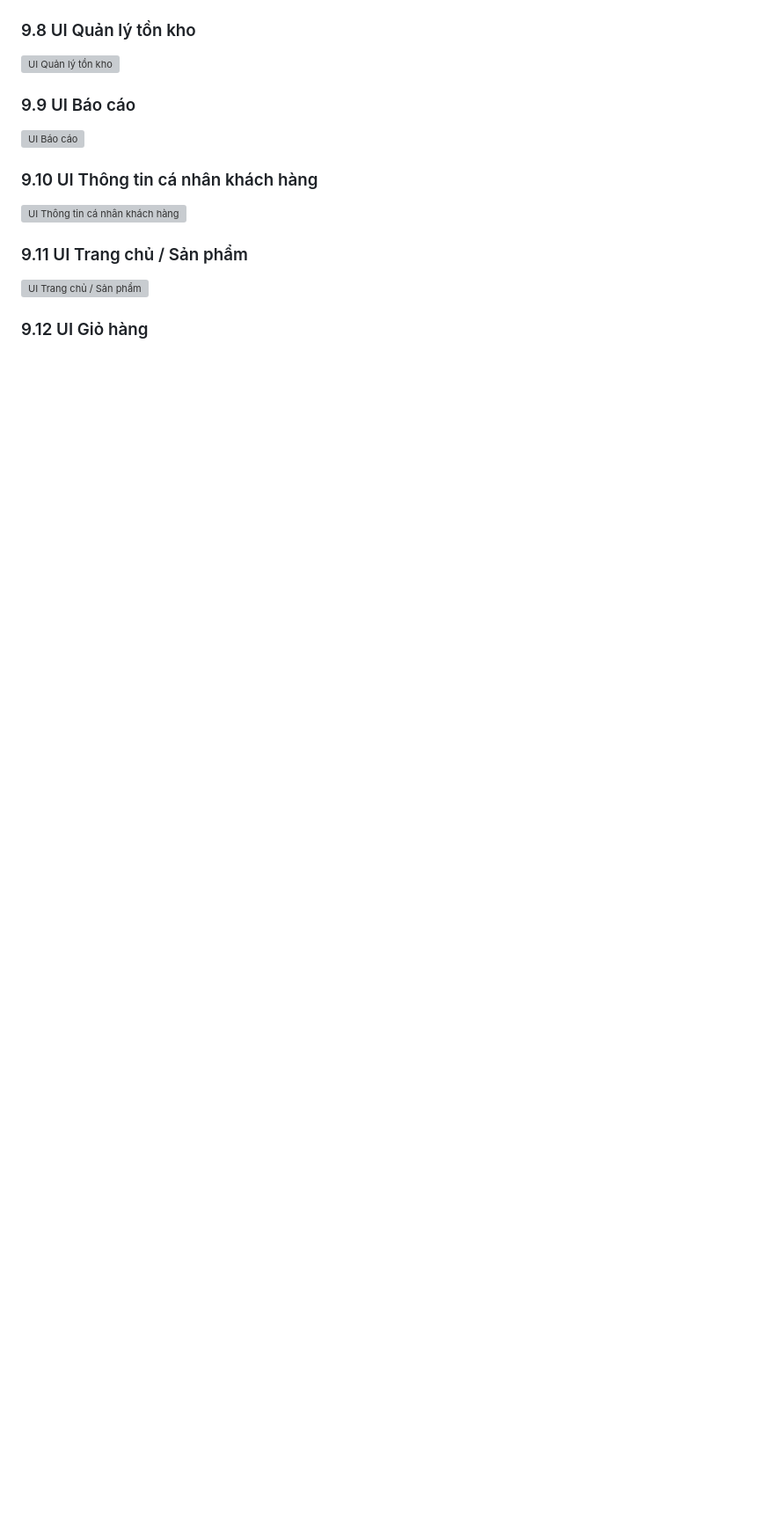
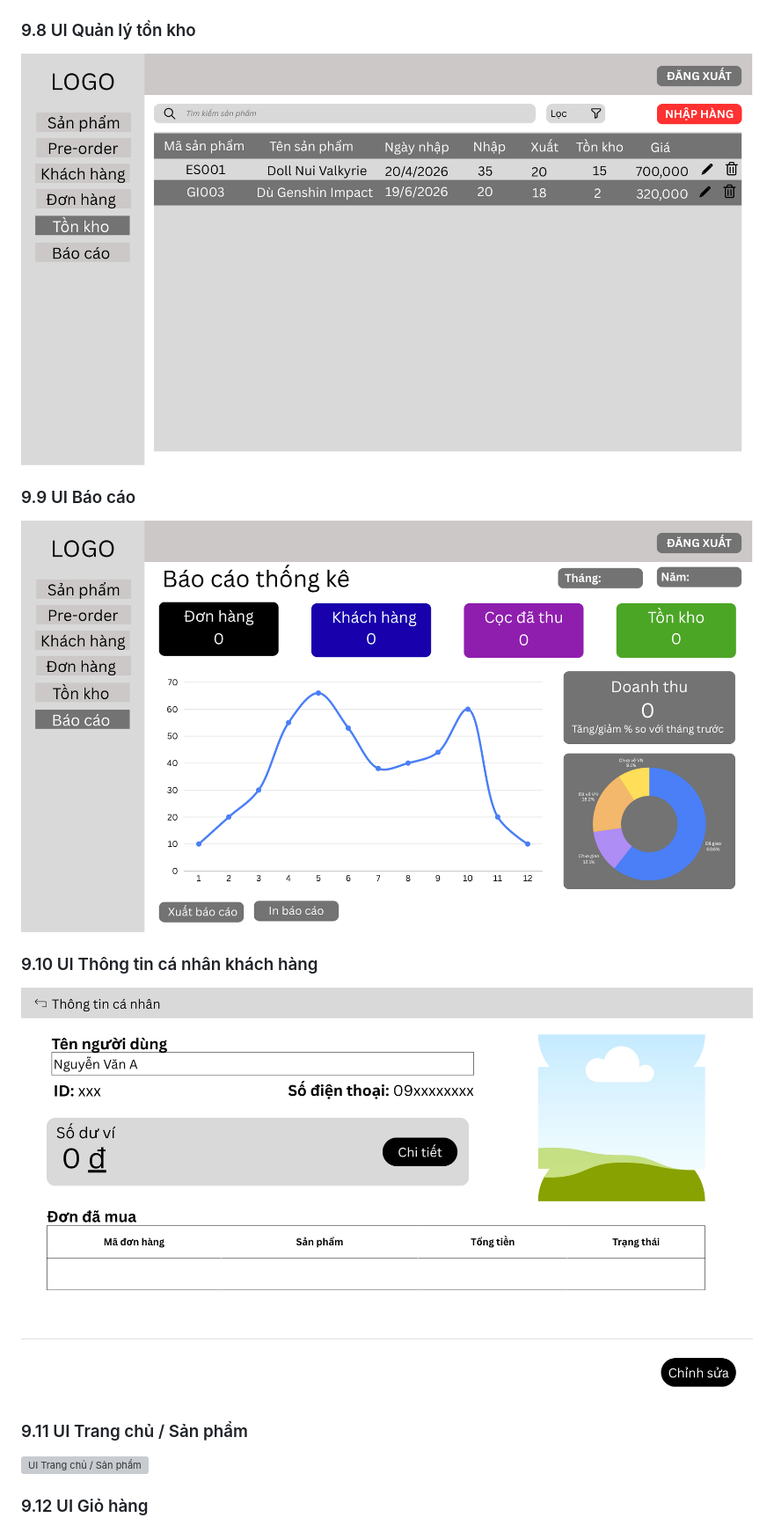
Before and after one commit to 2354050145tram-sketch/preorder-merchandise-management-system, a Markdown page: docs/requirements.md, the part around one of its changes. Shown at 88% size. GitHub-like rendering; blank space fills up the shorter version; grey boxes are pictures that could not be loaded.

```diff
--- a/docs/requirements.md
+++ b/docs/requirements.md
@@ -350,11 +350,11 @@ BR-33: Hệ thống cung cấp báo cáo thống kê tháng, năm theo:
 
 ### 9.8 UI Quản lý tồn kho
-![UI Quản lý tồn kho](docs/screenshots/SRS%20resources/quan-ly-kho.png)
+![UI Quản lý tồn kho](./screenshots/SRS%20resources/quan-ly-kho.png)
 
 ### 9.9 UI Báo cáo
-![UI Báo cáo](docs/screenshots/SRS%20resources/bao-cao.png)
+![UI Báo cáo](./screenshots/SRS%20resources/bao-cao.png)
 
 ### 9.10 UI Thông tin cá nhân khách hàng
-![UI Thông tin cá nhân khách hàng](docs/screenshots/SRS%20resources/thong-tin-ca-nhan.png)
+![UI Thông tin cá nhân khách hàng](./screenshots/SRS%20resources/thong-tin-ca-nhan.png)
 
 ### 9.11 UI Trang chủ / Sản phẩm
```
Also changed, not shown: other parts of docs/requirements.md (+19 -19 lines).
